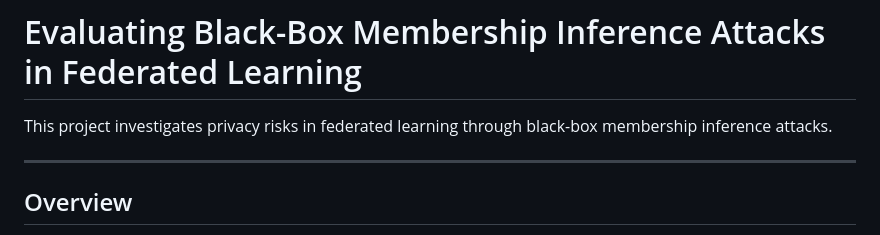
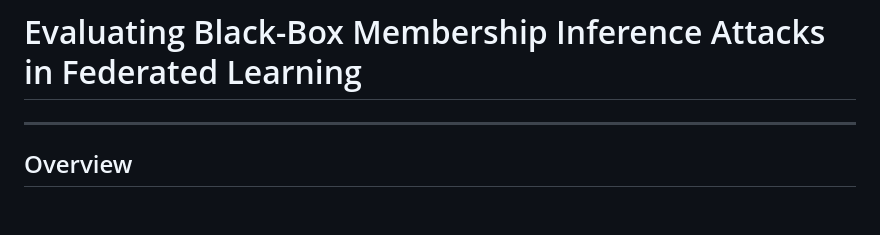
Before and after one commit to Abdak-Yussuf/black-box-mia-federated-learning, a Markdown page: README.md, the part around the change. Rendered like a GitHub page; blank space fills up the shorter version.

Commit message:
Simplify README structure

```diff
--- a/README.md
+++ b/README.md
@@ -1,6 +1,6 @@
 # Evaluating Black-Box Membership Inference Attacks in Federated Learning
 
-This project investigates privacy risks in federated learning through black-box membership inference attacks.
+
 
 ---
 
```
